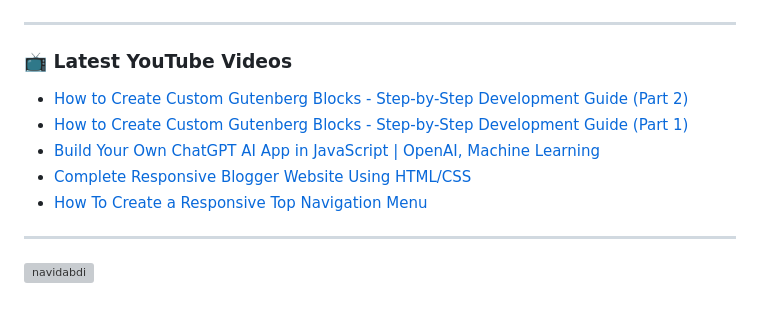
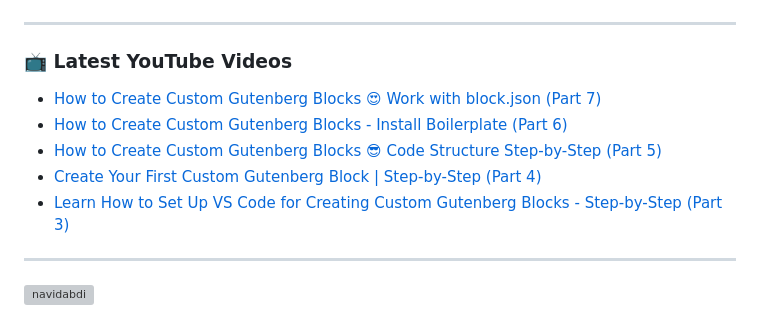
Before and after one commit to navidabdi/navidabdi, a Markdown page: README.md, the part around the change. GitHub-like rendering; grey boxes are pictures that could not be loaded.

Commit message:
Updated with the latest blog posts

```diff
--- a/README.md
+++ b/README.md
@@ -53,11 +53,11 @@
 
 ### 📺 Latest YouTube Videos
 <!-- YOUTUBE:START -->
-- [How to Create Custom Gutenberg Blocks - Step-by-Step Development Guide &lpar;Part 2&rpar;](https://www.youtube.com/watch?v=jRk0byIivDY)
-- [How to Create Custom Gutenberg Blocks - Step-by-Step Development Guide &lpar;Part 1&rpar;](https://www.youtube.com/watch?v=LaKX-1QAUvA)
-- [Build Your Own ChatGPT AI App in JavaScript | OpenAI, Machine Learning](https://www.youtube.com/watch?v=TjLhj38gQ0M)
-- [Complete Responsive Blogger Website Using HTML/CSS](https://www.youtube.com/watch?v=cOBFdO2z5d0)
-- [How To Create a Responsive Top Navigation Menu](https://www.youtube.com/watch?v=EBwpEVudjSk)
+- [How to Create Custom Gutenberg Blocks 😍 Work with block.json &lpar;Part 7&rpar;](https://www.youtube.com/watch?v=KF3DoJoOkZo)
+- [How to Create Custom Gutenberg Blocks - Install Boilerplate &lpar;Part 6&rpar;](https://www.youtube.com/watch?v=UpaG3cMskA8)
+- [How to Create Custom Gutenberg Blocks 😎 Code Structure Step-by-Step &lpar;Part 5&rpar;](https://www.youtube.com/watch?v=7Vk2TBTVn94)
+- [Create Your First Custom Gutenberg Block | Step-by-Step &lpar;Part 4&rpar;](https://www.youtube.com/watch?v=AD5v10if7d0)
+- [Learn How to Set Up VS Code for Creating Custom Gutenberg Blocks - Step-by-Step &lpar;Part 3&rpar;](https://www.youtube.com/watch?v=xlSyt-kXT-c)
 <!-- YOUTUBE:END -->
 ---
 
```
